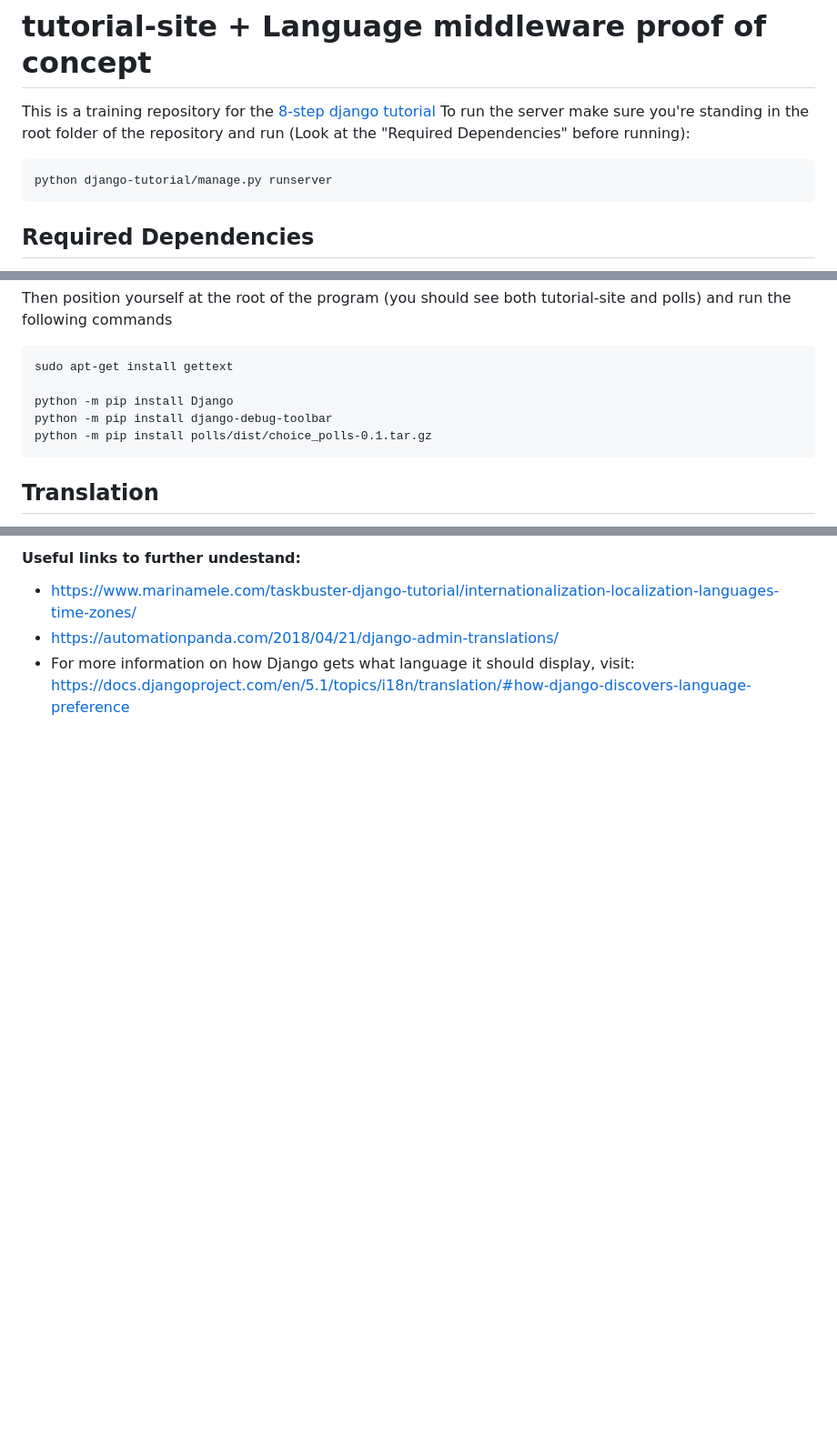
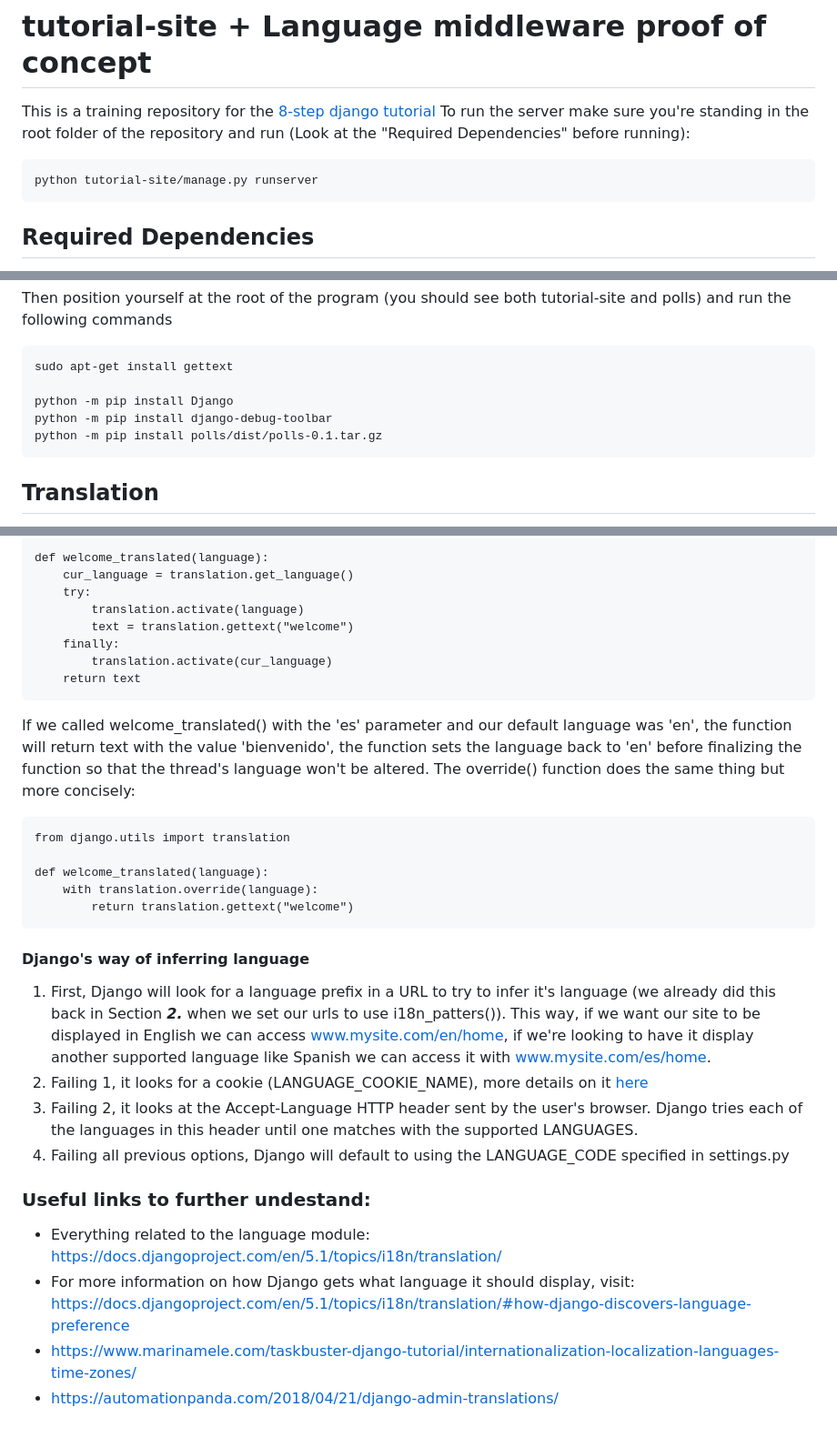
Before and after one commit to alejo-marino/django-tuto, a Markdown page: README.md, 3 parts joined by grey strips. Shown: that part at 91% size. Drawn GitHub-style; blank space fills up the shorter version.

````diff
--- a/README.md
+++ b/README.md
@@ -2,7 +2,7 @@
 This is a training repository for the [8-step django tutorial](https://docs.djangoproject.com/en/5.1/intro/tutorial01/)
 To run the server make sure you're standing in the root folder of the repository and run (Look at the "Required Dependencies" before running):
 ```
-python django-tutorial/manage.py runserver
+python tutorial-site/manage.py runserver
 ```
 
 ## Required Dependencies
@@ -17,7 +17,7 @@ sudo apt-get install gettext
 
 python -m pip install Django
 python -m pip install django-debug-toolbar
-python -m pip install polls/dist/choice_polls-0.1.tar.gz
+python -m pip install polls/dist/polls-0.1.tar.gz
 ```
 
 ## Translation
@@ -198,5 +207,33 @@ At this point django will message that a .mo file was created inside the directo
 
-#### Useful links to further undestand:
+def welcome_translated(language):
+    cur_language = translation.get_language()
+    try:
+        translation.activate(language)
+        text = translation.gettext("welcome")
+    finally:
+        translation.activate(cur_language)
+    return text
+```
+
+If we called welcome_translated() with the 'es' parameter and our default language was 'en', the function will return text with the value 'bienvenido', the function sets the language back to 'en' before finalizing the function so that the thread's language won't be altered.
+The override() function does the same thing but more concisely:
+```
+from django.utils import translation
+
+def welcome_translated(language):
+    with translation.override(language):
+        return translation.gettext("welcome")
+```
+
+#### Django's way of inferring language
+
+1. First, Django will look for a language prefix in a URL to try to infer it's language (we already did this back in Section ***2.*** when we set our urls to use i18n_patters()). This way, if we want our site to be displayed in English we can access www.mysite.com/en/home, if we're looking to have it display another supported language like Spanish we can access it with www.mysite.com/es/home.
+2. Failing 1, it looks for a cookie (LANGUAGE_COOKIE_NAME), more details on it [here](https://docs.djangoproject.com/en/5.1/topics/i18n/translation/#language-cookie)
+3. Failing 2, it looks at the Accept-Language HTTP header sent by the user's browser. Django tries each of the languages in this header until one matches with the supported LANGUAGES.
+4. Failing all previous options, Django will default to using the LANGUAGE_CODE specified in settings.py
+
+### Useful links to further undestand:
+- Everything related to the language module: https://docs.djangoproject.com/en/5.1/topics/i18n/translation/
+- For more information on how Django gets what language it should display, visit: https://docs.djangoproject.com/en/5.1/topics/i18n/translation/#how-django-discovers-language-preference
 - https://www.marinamele.com/taskbuster-django-tutorial/internationalization-localization-languages-time-zones/
 - https://automationpanda.com/2018/04/21/django-admin-translations/
-- For more information on how Django gets what language it should display, visit: https://docs.djangoproject.com/en/5.1/topics/i18n/translation/#how-django-discovers-language-preference
````
Also changed, not shown: other parts of README.md (+19 -10 lines).
